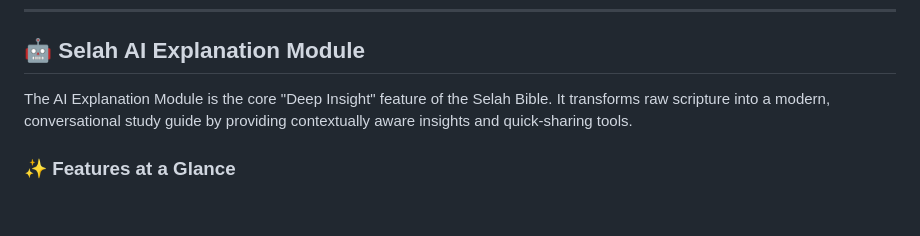
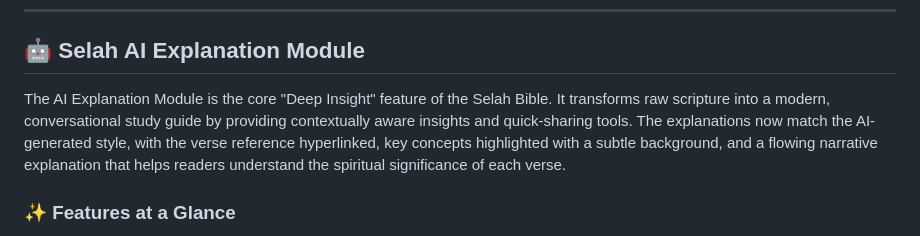
Before and after one commit to Stephen-Semense/Selah-Bible, a Markdown page: README.md, the part around the change. Rendered like a GitHub page; blank space fills up the shorter version.

```diff
--- a/README.md
+++ b/README.md
@@ -17,7 +17,7 @@ In a world of surface-level reading, Selah provides the tools for a deep dive:
 ---
 
 ## 🤖 Selah AI Explanation Module
-The AI Explanation Module is the core "Deep Insight" feature of the Selah Bible. It transforms raw scripture into a modern, conversational study guide by providing contextually aware insights and quick-sharing tools.
+The AI Explanation Module is the core "Deep Insight" feature of the Selah Bible. It transforms raw scripture into a modern, conversational study guide by providing contextually aware insights and quick-sharing tools. The explanations now match the AI-generated style, with the verse reference hyperlinked, key concepts highlighted with a subtle background, and a flowing narrative explanation that helps readers understand the spiritual significance of each verse.
 
 ### ✨ Features at a Glance
 * **Smart Parsing:** Automatically identifies the Book, Chapter, and Verse to pull specific theological data.
```
